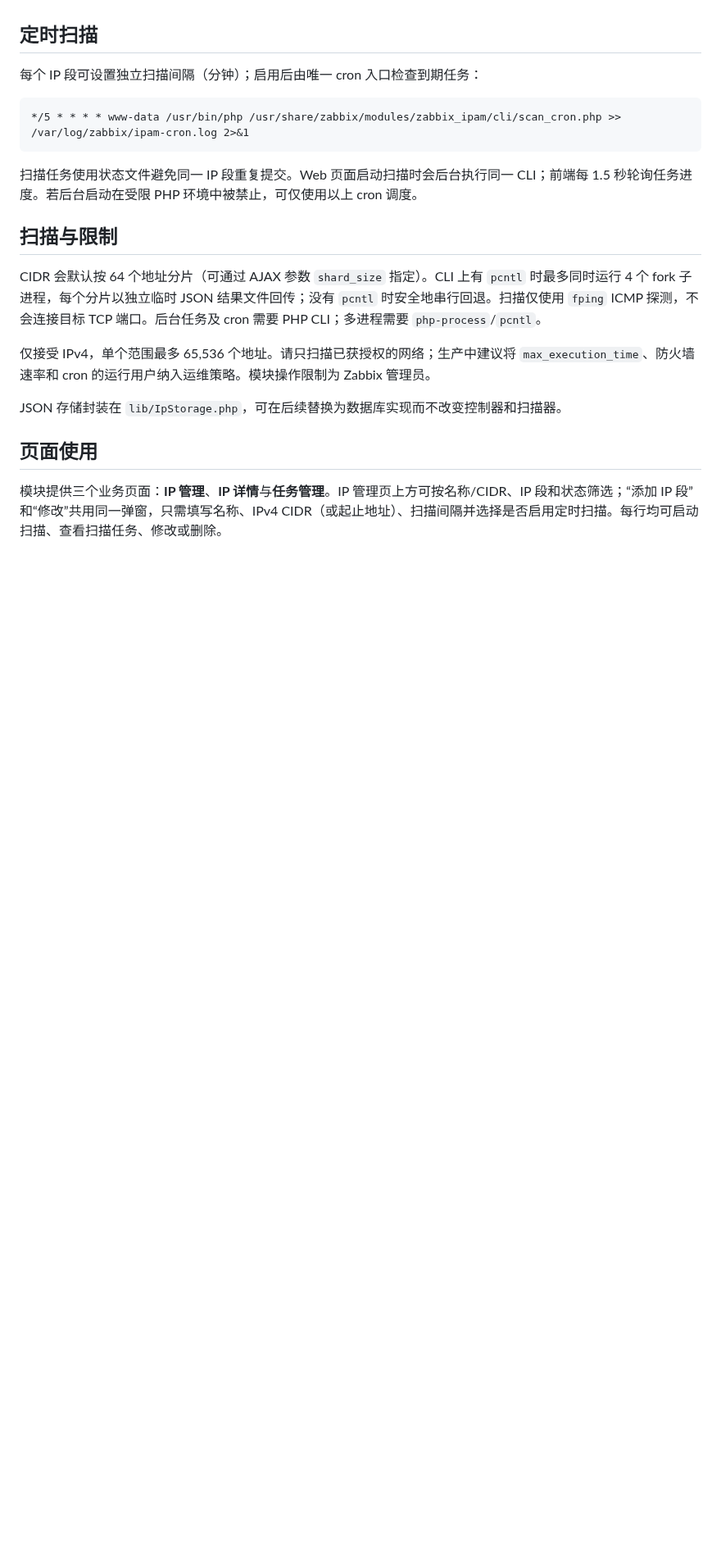
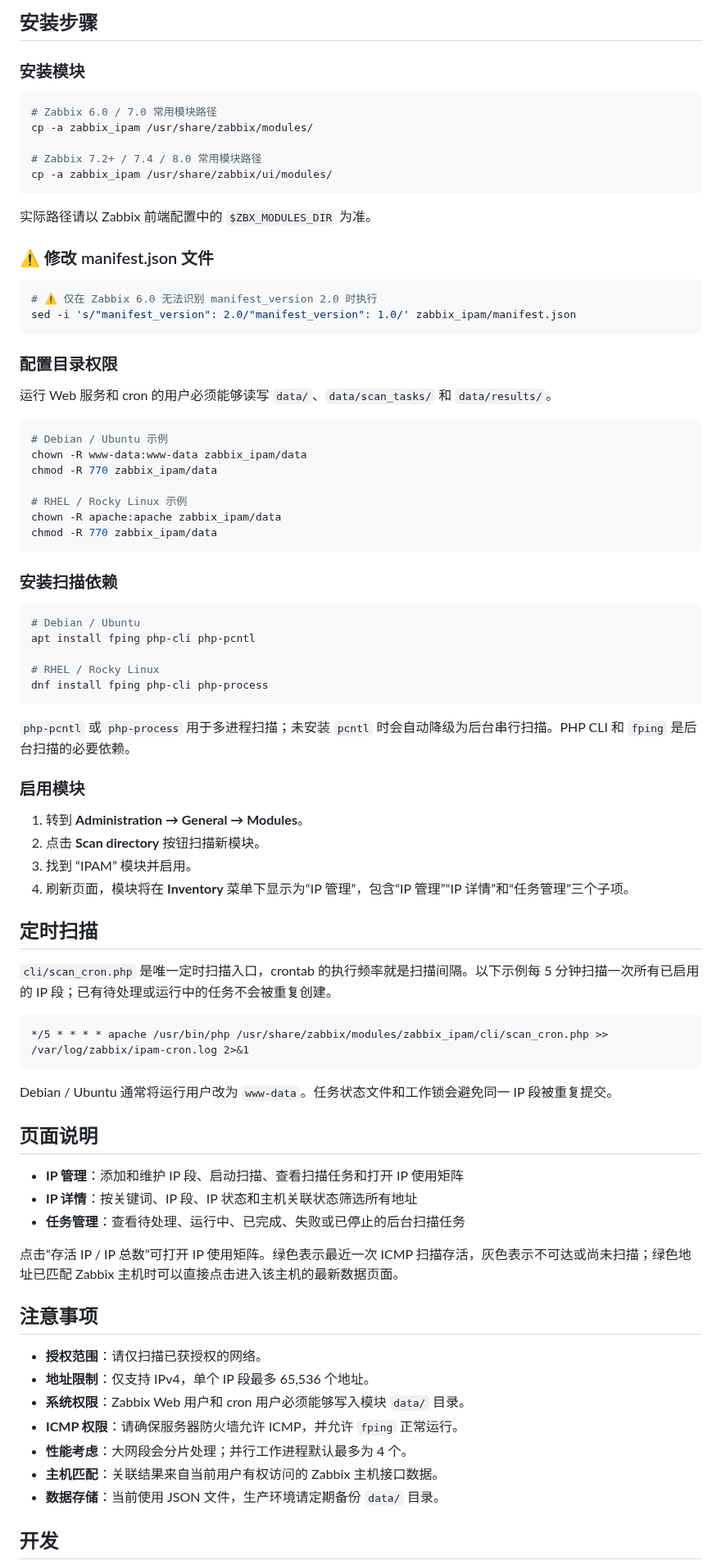
Before and after one commit to X-Mars/zabbix_modules, a Markdown page: zabbix_ipam/README.md, the part around one of its changes. Shown at 82% size. Drawn GitHub-style; blank space fills up the shorter version.

Commit message:
完善 ipam 模块

````diff
--- a/zabbix_ipam/README.md
+++ b/zabbix_ipam/README.md
@@ -10,23 +44,84 @@
+## 安装步骤
+
+### 安装模块
+
+```bash
+# Zabbix 6.0 / 7.0 常用模块路径
+cp -a zabbix_ipam /usr/share/zabbix/modules/
+
+# Zabbix 7.2+ / 7.4 / 8.0 常用模块路径
+cp -a zabbix_ipam /usr/share/zabbix/ui/modules/
+```
+
+实际路径请以 Zabbix 前端配置中的 `$ZBX_MODULES_DIR` 为准。
+
+### ⚠️ 修改 manifest.json 文件
+
+```bash
+# ⚠️ 仅在 Zabbix 6.0 无法识别 manifest_version 2.0 时执行
+sed -i 's/"manifest_version": 2.0/"manifest_version": 1.0/' zabbix_ipam/manifest.json
+```
+
+### 配置目录权限
+
+运行 Web 服务和 cron 的用户必须能够读写 `data/`、`data/scan_tasks/` 和 `data/results/`。
+
+```bash
+# Debian / Ubuntu 示例
+chown -R www-data:www-data zabbix_ipam/data
+chmod -R 770 zabbix_ipam/data
+
+# RHEL / Rocky Linux 示例
+chown -R apache:apache zabbix_ipam/data
+chmod -R 770 zabbix_ipam/data
+```
+
+### 安装扫描依赖
+
+```bash
+# Debian / Ubuntu
+apt install fping php-cli php-pcntl
+
+# RHEL / Rocky Linux
+dnf install fping php-cli php-process
+```
+
+`php-pcntl` 或 `php-process` 用于多进程扫描；未安装 `pcntl` 时会自动降级为后台串行扫描。PHP CLI 和 `fping` 是后台扫描的必要依赖。
+
+### 启用模块
+
+1. 转到 **Administration → General → Modules**。
+2. 点击 **Scan directory** 按钮扫描新模块。
+3. 找到 “IPAM” 模块并启用。
+4. 刷新页面，模块将在 **Inventory** 菜单下显示为“IP 管理”，包含“IP 管理”“IP 详情”和“任务管理”三个子项。
 
 ## 定时扫描
 
-每个 IP 段可设置独立扫描间隔（分钟）；启用后由唯一 cron 入口检查到期任务：
+`cli/scan_cron.php` 是唯一定时扫描入口，crontab 的执行频率就是扫描间隔。以下示例每 5 分钟扫描一次所有已启用的 IP 段；已有待处理或运行中的任务不会被重复创建。
 
 ```cron
-*/5 * * * * www-data /usr/bin/php /usr/share/zabbix/modules/zabbix_ipam/cli/scan_cron.php >> /var/log/zabbix/ipam-cron.log 2>&1
+*/5 * * * * apache /usr/bin/php /usr/share/zabbix/modules/zabbix_ipam/cli/scan_cron.php >> /var/log/zabbix/ipam-cron.log 2>&1
 ```
 
-扫描任务使用状态文件避免同一 IP 段重复提交。Web 页面启动扫描时会后台执行同一 CLI；前端每 1.5 秒轮询任务进度。若后台启动在受限 PHP 环境中被禁止，可仅使用以上 cron 调度。
+Debian / Ubuntu 通常将运行用户改为 `www-data`。任务状态文件和工作锁会避免同一 IP 段被重复提交。
 
-## 扫描与限制
+## 页面说明
 
-CIDR 会默认按 64 个地址分片（可通过 AJAX 参数 `shard_size` 指定）。CLI 上有 `pcntl` 时最多同时运行 4 个 fork 子进程，每个分片以独立临时 JSON 结果文件回传；没有 `pcntl` 时安全地串行回退。扫描仅使用 `fping` ICMP 探测，不会连接目标 TCP 端口。后台任务及 cron 需要 PHP CLI；多进程需要 `php-process`/`pcntl`。
+- **IP 管理**：添加和维护 IP 段、启动扫描、查看扫描任务和打开 IP 使用矩阵
+- **IP 详情**：按关键词、IP 段、IP 状态和主机关联状态筛选所有地址
+- **任务管理**：查看待处理、运行中、已完成、失败或已停止的后台扫描任务
 
-仅接受 IPv4，单个范围最多 65,536 个地址。请只扫描已获授权的网络；生产中建议将 `max_execution_time`、防火墙速率和 cron 的运行用户纳入运维策略。模块操作限制为 Zabbix 管理员。
+点击“存活 IP / IP 总数”可打开 IP 使用矩阵。绿色表示最近一次 ICMP 扫描存活，灰色表示不可达或尚未扫描；绿色地址已匹配 Zabbix 主机时可以直接点击进入该主机的最新数据页面。
 
-JSON 存储封装在 `lib/IpStorage.php`，可在后续替换为数据库实现而不改变控制器和扫描器。
+## 注意事项
 
-## 页面使用
+- **授权范围**：请仅扫描已获授权的网络。
+- **地址限制**：仅支持 IPv4，单个 IP 段最多 65,536 个地址。
+- **系统权限**：Zabbix Web 用户和 cron 用户必须能够写入模块 `data/` 目录。
+- **ICMP 权限**：请确保服务器防火墙允许 ICMP，并允许 `fping` 正常运行。
+- **性能考虑**：大网段会分片处理；并行工作进程默认最多为 4 个。
+- **主机匹配**：关联结果来自当前用户有权访问的 Zabbix 主机接口数据。
+- **数据存储**：当前使用 JSON 文件，生产环境请定期备份 `data/` 目录。
 
-模块提供三个业务页面：**IP 管理**、**IP 详情**与**任务管理**。IP 管理页上方可按名称/CIDR、IP 段和状态筛选；“添加 IP 段”和“修改”共用同一弹窗，只需填写名称、IPv4 CIDR（或起止地址）、扫描间隔并选择是否启用定时扫描。每行均可启动扫描、查看扫描任务、修改或删除。
+## 开发
 
````
Also changed, not shown: other parts of zabbix_ipam/README.md (+66 -7 lines), zabbix_ipam/images/1.png (added), zabbix_ipam/images/2.png (added), zabbix_ipam/images/3.png (added), 16 other files.
